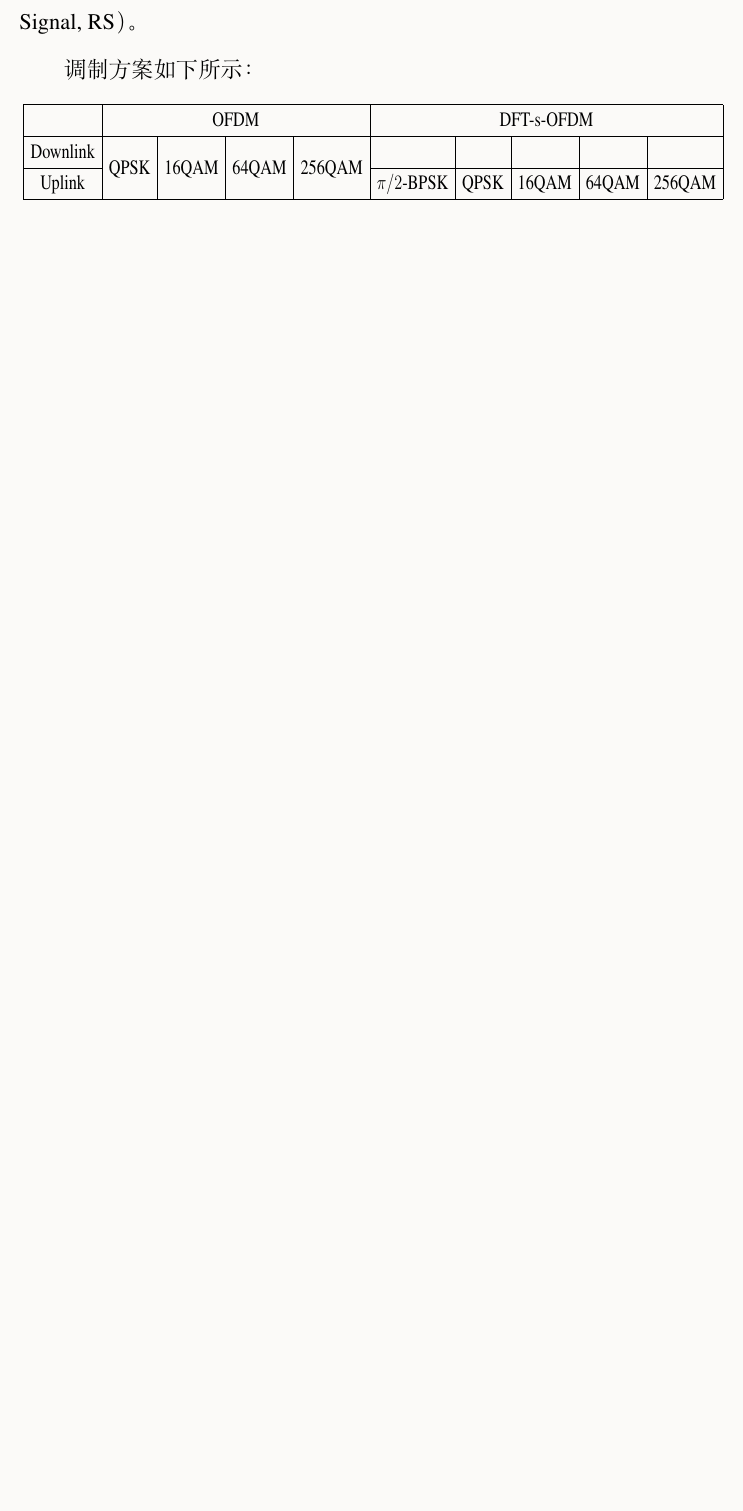
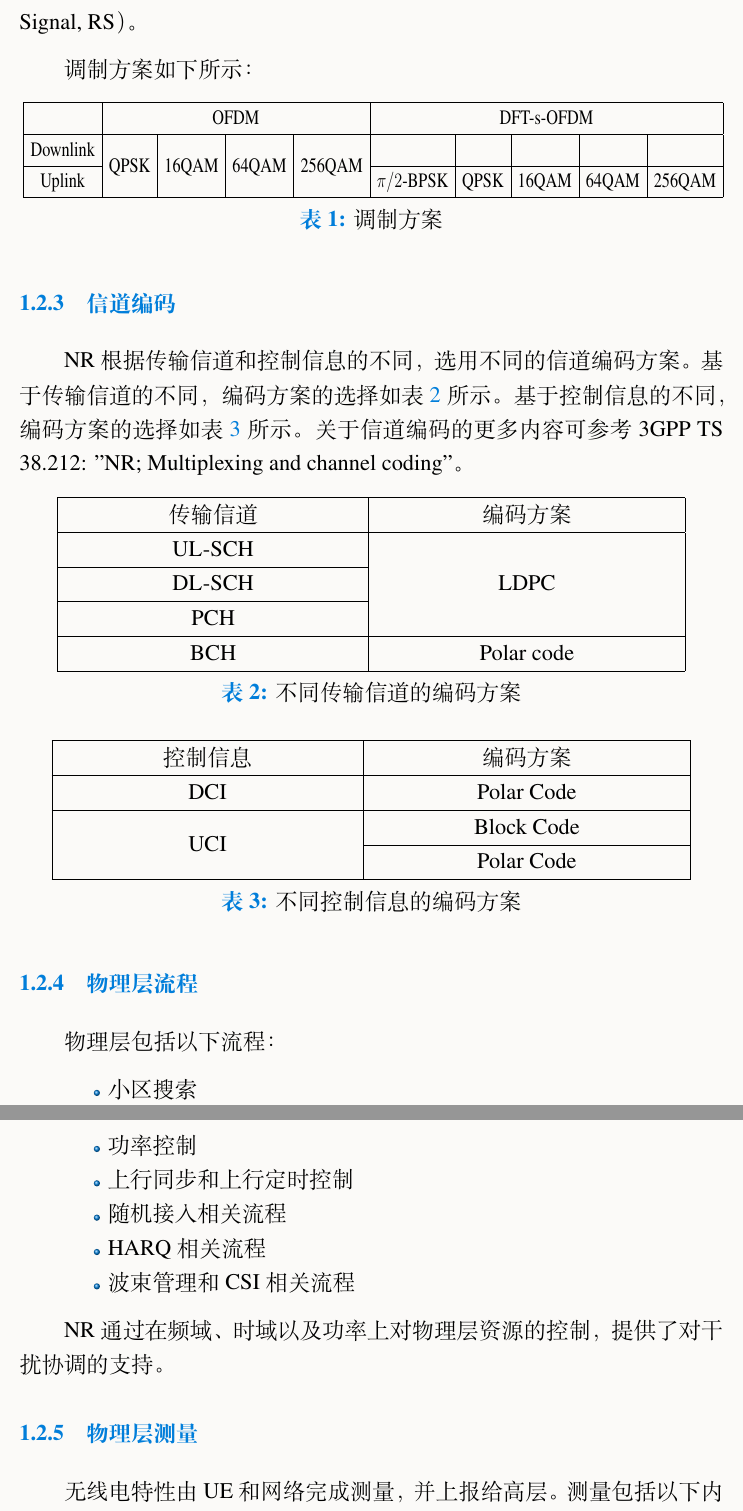
Before and after one commit to licongcong/NR, a LaTeX document (38201-f00-Physical layer; General description/38201-f00-Physical layer; General description.tex): part of page 5 of 5 before the commit and two parts of pages 5 and 6 of 9 after it, the two joined at a grey line, cut so that both start at the same text, the shorter picture padded with empty space. Compiled offline with XeLaTeX; a missing font is replaced by an installed copy or a similar font.

Commit message:
TS 38.201 4.2.3 ~ 5.8
4.2.3 Channel coding
4.2.4 Physical layer procedures
4.2.5 Physical layer measurements
5 Document structure of physical layer specification
5.1 Overview
5.2	TS 38.201: Physical layer; General description
5.3 TS 38.202: Physical layer services provided by the physical layer
5.4 TS 38.211: Physical channels and modulation
5.5 TS 38.212: Multiplexing and channel coding
5.6 TS 38.213: Physical layer procedures for control
5.7 TS 38.214: Physical layer procedures for data
5.8 TS 38.215: Physical layer measurements

```diff
--- a/38201-f00-Physical layer; General description/38201-f00-Physical layer; General description.tex
+++ b/38201-f00-Physical layer; General description/38201-f00-Physical layer; General description.tex
@@ -2,13 +2,14 @@
 \documentclass[cn,hazy,blue,14pt,screen,device=normal]{elegantnote}
 \usepackage{multirow}
 \usepackage{enumitem}
+\usepackage{caption}
 
 \title{物理层; 概述}
 
 \author{李聪聪}
 \institute{3GPP TS 38.201 V15.0.0}
 
-\version{0.1}
+\version{1.0}
 \date{\zhtoday}
 
 \usepackage{array}
@@ -81,5 +82,56 @@ NR物理层的多址方案基于具有循环前缀（CP）的正交频分复用
 			Downlink & \multirow{2}{*}{QPSK} & \multirow{2}{*}{16QAM} & \multirow{2}{*}{64QAM} & \multirow{2}{*}{256QAM} &                             &      &       &       &        \\ \cline{1-1} \cline{6-10}
 			Uplink   &                       &                        &                        &                         & $\pi / 2$-BPSK & QPSK & 16QAM & 64QAM & 256QAM \\ \hline
 		\end{tabular}}
+	\caption{调制方案}
+	\label{modulation}
 \end{table}
 
+\subsubsection{信道编码}
+NR 根据传输信道和控制信息的不同，选用不同的信道编码方案。基于传输信道的不同，编码方案的选择如表 \ref{ChannelCodingBasedOnTrCHs} 所示。基于控制信息的不同，编码方案的选择如表 \ref{ChannelCodingBasedOnControlInfo} 所示。关于信道编码的更多内容可参考 3GPP TS 38.212: "NR; Multiplexing and channel coding"。
+
+\begin{table}[!hbp]
+	\centering
+	\setlength{\tabcolsep}{25mm}
+	\begin{tabular}{|c|c|}
+	\hline
+	传输信道   & 编码方案                  \\ \hline
+	UL-SCH & \multirow{3}{*}{LDPC} \\ \cline{1-1}
+	DL-SCH &                       \\ \cline{1-1}
+	PCH    &                       \\ \hline
+	BCH    & Polar code            \\ \hline
+	\end{tabular}
+	\caption{ 不同传输信道的编码方案 }
+	\label{ChannelCodingBasedOnTrCHs}
+\end{table}
+
+\begin{table}[!hbp]
+	\centering
+	\setlength{\tabcolsep}{25mm}
+	\begin{tabular}{|c|c|}
+	\hline
+	控制信息                 & 编码方案       \\ \hline
+	DCI                  & Polar Code \\ \hline
+	\multirow{2}{*}{UCI} & Block Code \\ \cline{2-2}
+                     & Polar Code \\ \hline
+	\end{tabular}
+	\caption{ 不同控制信息的编码方案 }
+	\label{ChannelCodingBasedOnControlInfo}
+\end{table}
+
+
+\subsubsection{物理层流程}
+物理层包括以下流程：
+\begin{itemize}[leftmargin=2cm]
+	\item 小区搜索
+	\item 功率控制
+	\item 上行同步和上行定时控制
+	\item 随机接入相关流程
+	\item HARQ 相关流程
+	\item 波束管理和 CSI 相关流程
+\end{itemize}
+
+NR 通过在频域、时域以及功率上对物理层资源的控制，提供了对干扰协调的支持。
+
+\subsubsection{物理层测量}
+无线电特性由 UE 和网络完成测量，并上报给高层。测量包括以下内容：
+\begin{itemize}[leftmargin=2cm]
@@ -85,0 +164 @@ NR物理层的多址方案基于具有循环前缀（CP）的正交频分复用
+\subsection{TS 38.202: 物理层所提供的服务}
```
Also changed, not shown: 38201-f00-Physical layer; General description/38201-f00-Physical layer; General description.pdf, 38201-f00-Physical layer; General description/image/DocumentStructureOfPhysicalLayer.png (added), 38201-f00-Physical layer; General description/38201-f00-Physical layer; General description.tex (85 more changed lines).
